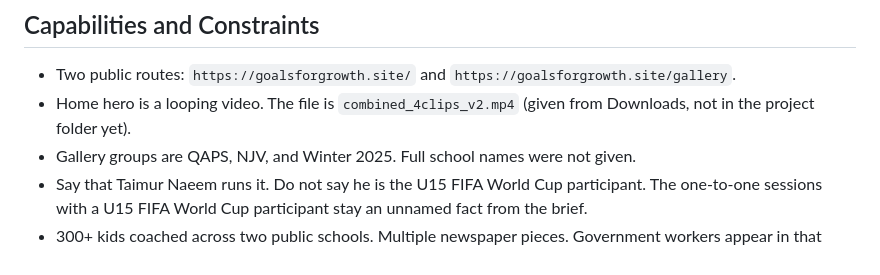
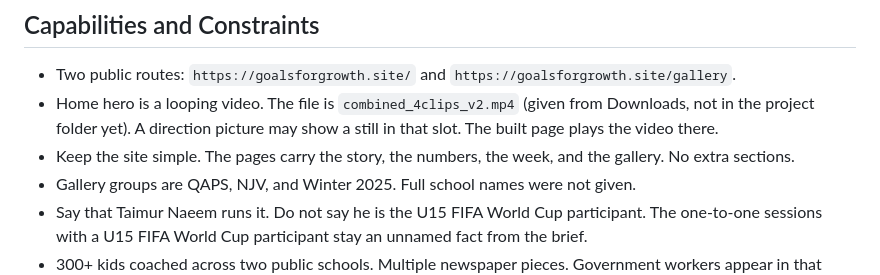
Before and after one commit to amsultan2010/goalsforgrowth, a Markdown page: PRODUCT.md, the part around the change. GitHub-like rendering.

Commit message:
keep the hero video and a simpler page
Co-authored-by: Cursor <cursoragent@cursor.com>

```diff
--- a/PRODUCT.md
+++ b/PRODUCT.md
@@ -29,7 +29,8 @@ The program is a school visit: a welcome day, then dribbling, passing, shooting,
 ## Capabilities and Constraints
 
 - Two public routes: `https://goalsforgrowth.site/` and `https://goalsforgrowth.site/gallery`.
-- Home hero is a looping video. The file is `combined_4clips_v2.mp4` (given from Downloads, not in the project folder yet).
+- Home hero is a looping video. The file is `combined_4clips_v2.mp4` (given from Downloads, not in the project folder yet). A direction picture may show a still in that slot. The built page plays the video there.
+- Keep the site simple. The pages carry the story, the numbers, the week, and the gallery. No extra sections.
 - Gallery groups are QAPS, NJV, and Winter 2025. Full school names were not given.
 - Say that Taimur Naeem runs it. Do not say he is the U15 FIFA World Cup participant. The one-to-one sessions with a U15 FIFA World Cup participant stay an unnamed fact from the brief.
 - 300+ kids coached across two public schools. Multiple newspaper pieces. Government workers appear in that coverage.
```
